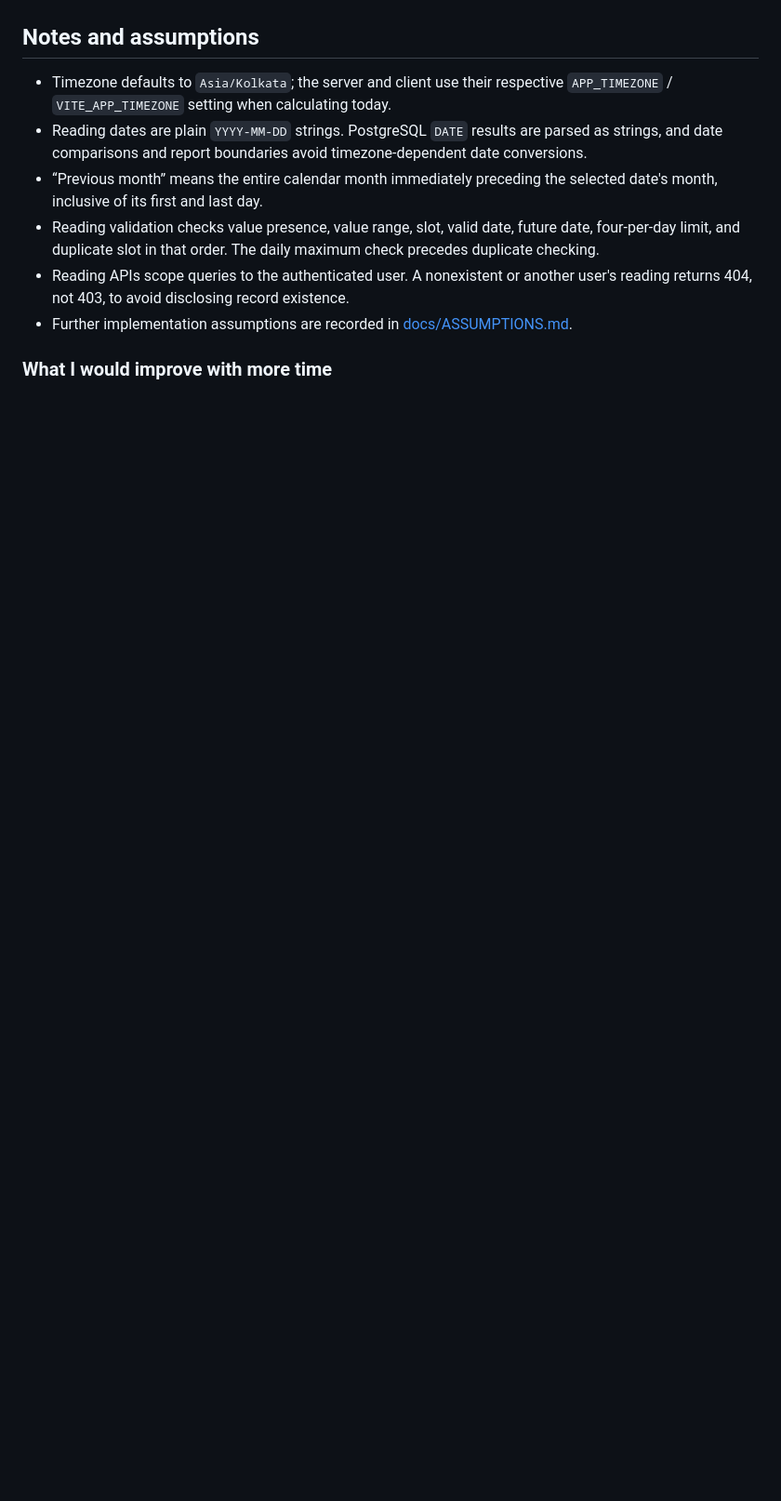
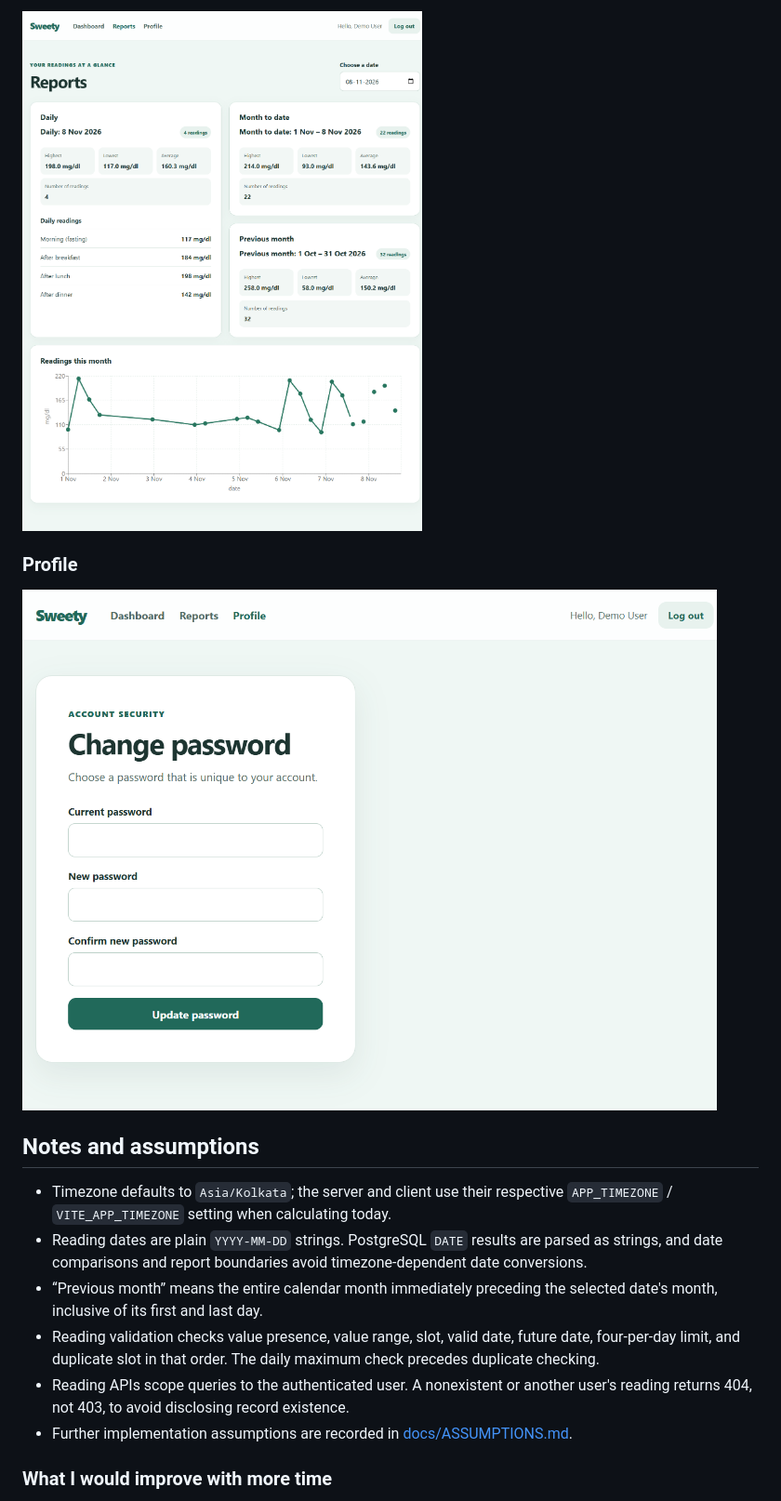
Before and after one commit to mellviin/sweety, a Markdown page: README.md, the part around one of its changes. Shown at 93% size. Rendered like a GitHub page; pictures changed too: docs/screenshots/profile.png (added), docs/screenshots/reports.png (added); blank space fills up the shorter version.

Commit message:
docs: add application screenshots
Co-authored-by: Copilot <223556219+Copilot@users.noreply.github.com>

```diff
--- a/README.md
+++ b/README.md
@@ -281,3 +294,8 @@ Screenshots are not included yet. Add images under `docs/screenshots/` and link
+![Sweety reports with daily, monthly, and chart summaries](docs/screenshots/reports.png)
+
+### Profile
+
+![Sweety profile page with the change-password form](docs/screenshots/profile.png)
 
 ## Notes and assumptions
 
```
Also changed, not shown: other parts of README.md (+14 -1 lines), docs/screenshots/dashboard.png (added), docs/screenshots/login.png (added), docs/screenshots/register.png (added).
